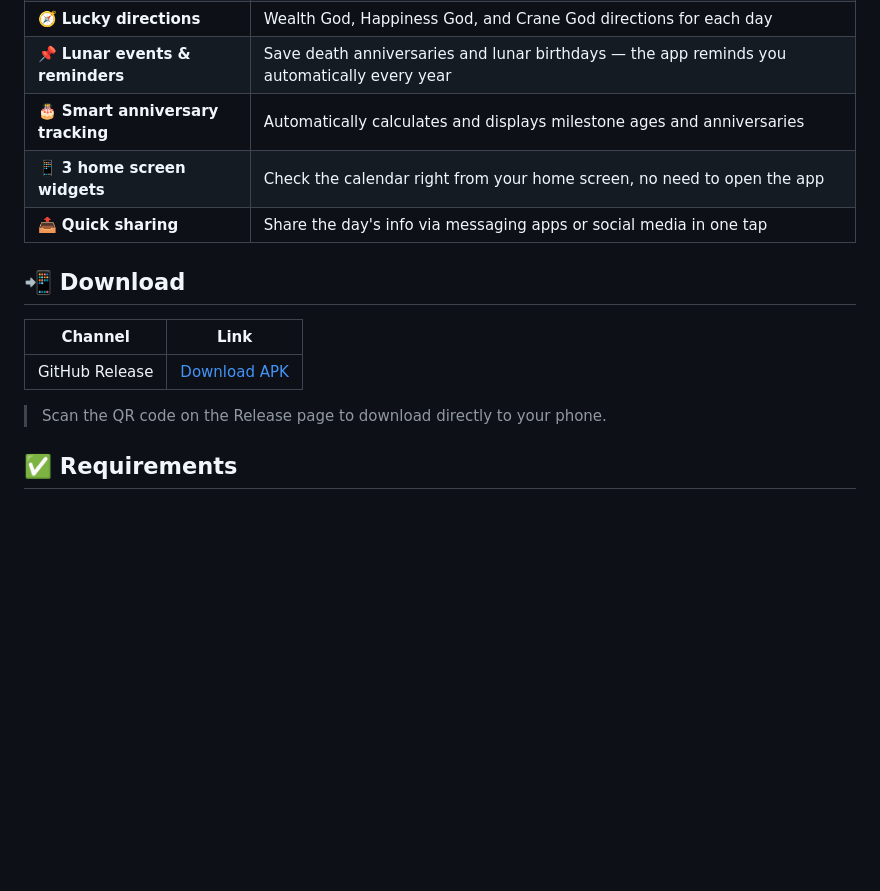
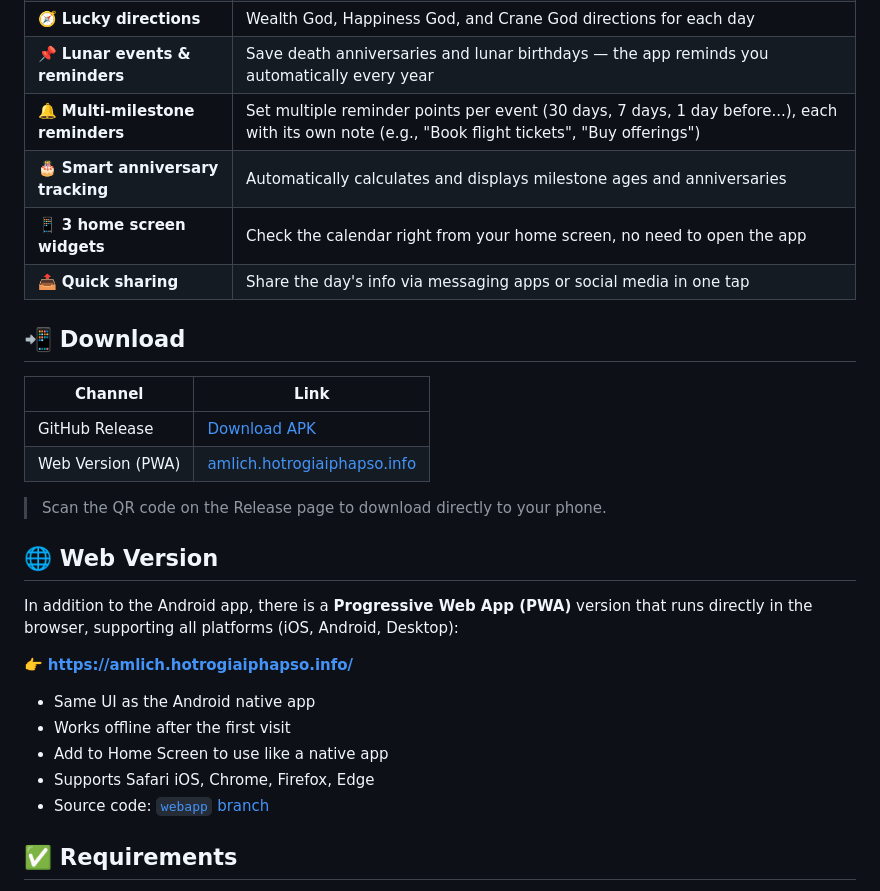
Before and after one commit to hotroso/am-lich-viet-nam, a Markdown page: README.en.md, the part around the change. Drawn GitHub-style; blank space fills up the shorter version.

Commit message:
docs: update English README - add web PWA link and multi-reminder feature

```diff
--- a/README.en.md
+++ b/README.en.md
@@ -36,6 +36,7 @@ There are plenty of lunar calendar apps out there, but most are cluttered with a
 | 📖 **28 Lunar Mansions** | Detailed info on the 28 stars governing each day |
 | 🧭 **Lucky directions** | Wealth God, Happiness God, and Crane God directions for each day |
 | 📌 **Lunar events & reminders** | Save death anniversaries and lunar birthdays — the app reminds you automatically every year |
+| 🔔 **Multi-milestone reminders** | Set multiple reminder points per event (30 days, 7 days, 1 day before...), each with its own note (e.g., "Book flight tickets", "Buy offerings") |
 | 🎂 **Smart anniversary tracking** | Automatically calculates and displays milestone ages and anniversaries |
 | 📱 **3 home screen widgets** | Check the calendar right from your home screen, no need to open the app |
 | 📤 **Quick sharing** | Share the day's info via messaging apps or social media in one tap |
@@ -45,8 +46,21 @@ There are plenty of lunar calendar apps out there, but most are cluttered with a
 | Channel | Link |
 |---|---|
 | GitHub Release | [Download APK](https://github.com/hotroso/am-lich-viet-nam/releases/latest) |
+| Web Version (PWA) | [amlich.hotrogiaiphapso.info](https://amlich.hotrogiaiphapso.info/) |
 
 > Scan the QR code on the Release page to download directly to your phone.
+
+## 🌐 Web Version
+
+In addition to the Android app, there is a **Progressive Web App (PWA)** version that runs directly in the browser, supporting all platforms (iOS, Android, Desktop):
+
+👉 **[https://amlich.hotrogiaiphapso.info/](https://amlich.hotrogiaiphapso.info/)**
+
+- Same UI as the Android native app
+- Works offline after the first visit
+- Add to Home Screen to use like a native app
+- Supports Safari iOS, Chrome, Firefox, Edge
+- Source code: [`webapp` branch](https://github.com/hotroso/am-lich-viet-nam/tree/webapp)
 
 ## ✅ Requirements
 
```
